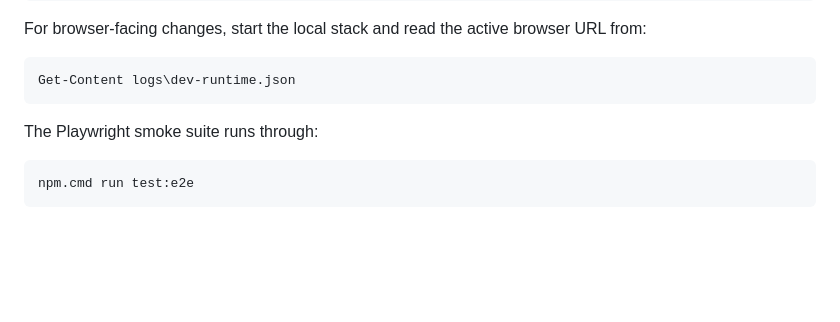
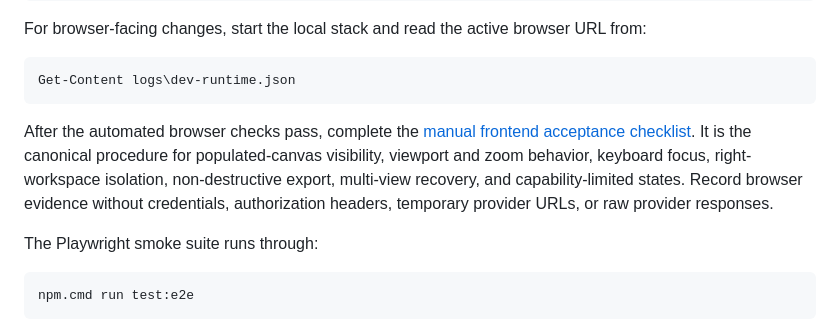
Before and after one commit to Aoye-3/PromptCard-Agent, a Markdown page: docs/quality/testing-strategy.md, the part around the change. GitHub-like rendering; blank space fills up the shorter version.

Commit message:
docs: add manual frontend acceptance procedure

````diff
--- a/docs/quality/testing-strategy.md
+++ b/docs/quality/testing-strategy.md
@@ -69,6 +69,8 @@ For browser-facing changes, start the local stack and read the active browser UR
 ```powershell
 Get-Content logs\dev-runtime.json
 ```
+
+After the automated browser checks pass, complete the [manual frontend acceptance checklist](manual-frontend-acceptance.md). It is the canonical procedure for populated-canvas visibility, viewport and zoom behavior, keyboard focus, right-workspace isolation, non-destructive export, multi-view recovery, and capability-limited states. Record browser evidence without credentials, authorization headers, temporary provider URLs, or raw provider responses.
 
 The Playwright smoke suite runs through:
 
````
Also changed, not shown: docs/Plan/007-contextual-image-editing-and-multi-view-plan.md (+3 -1 lines), docs/quality/manual-frontend-acceptance.md (added, +192 -0 lines).
